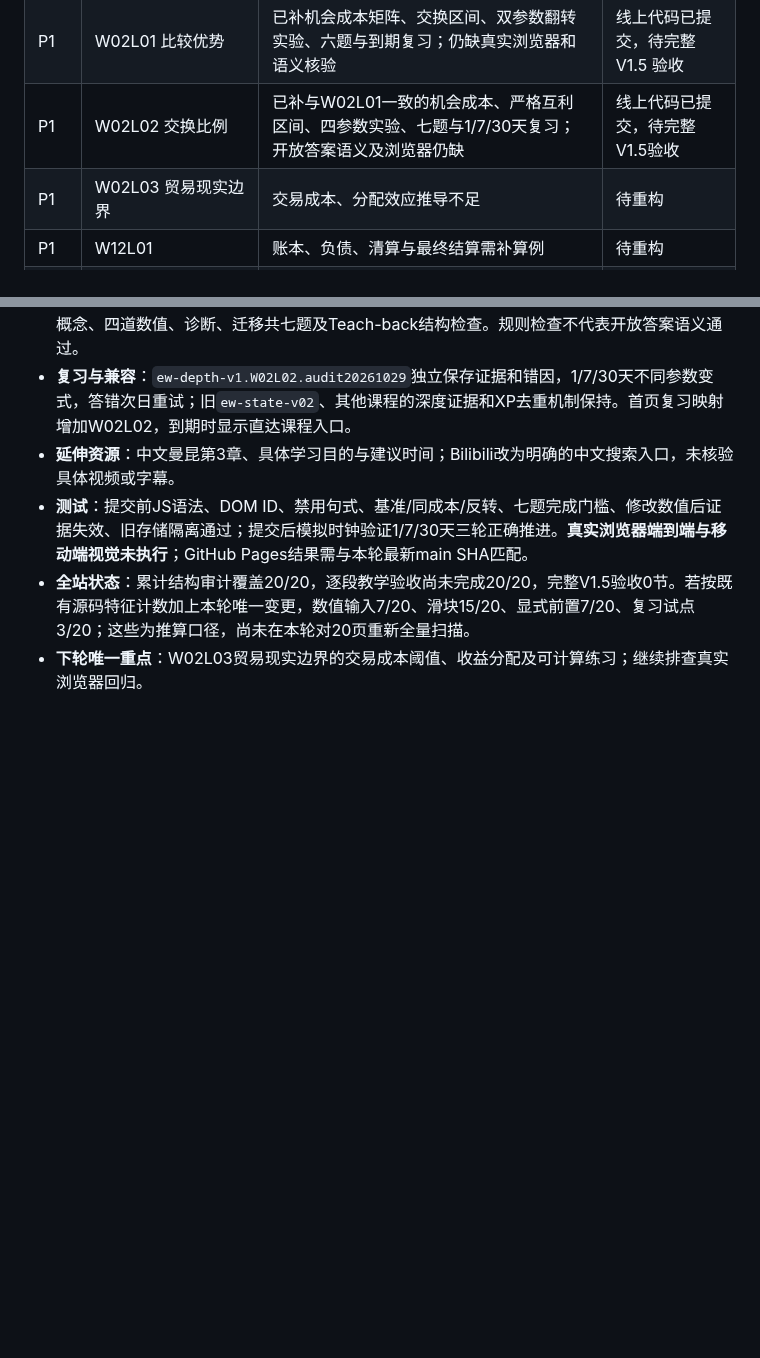
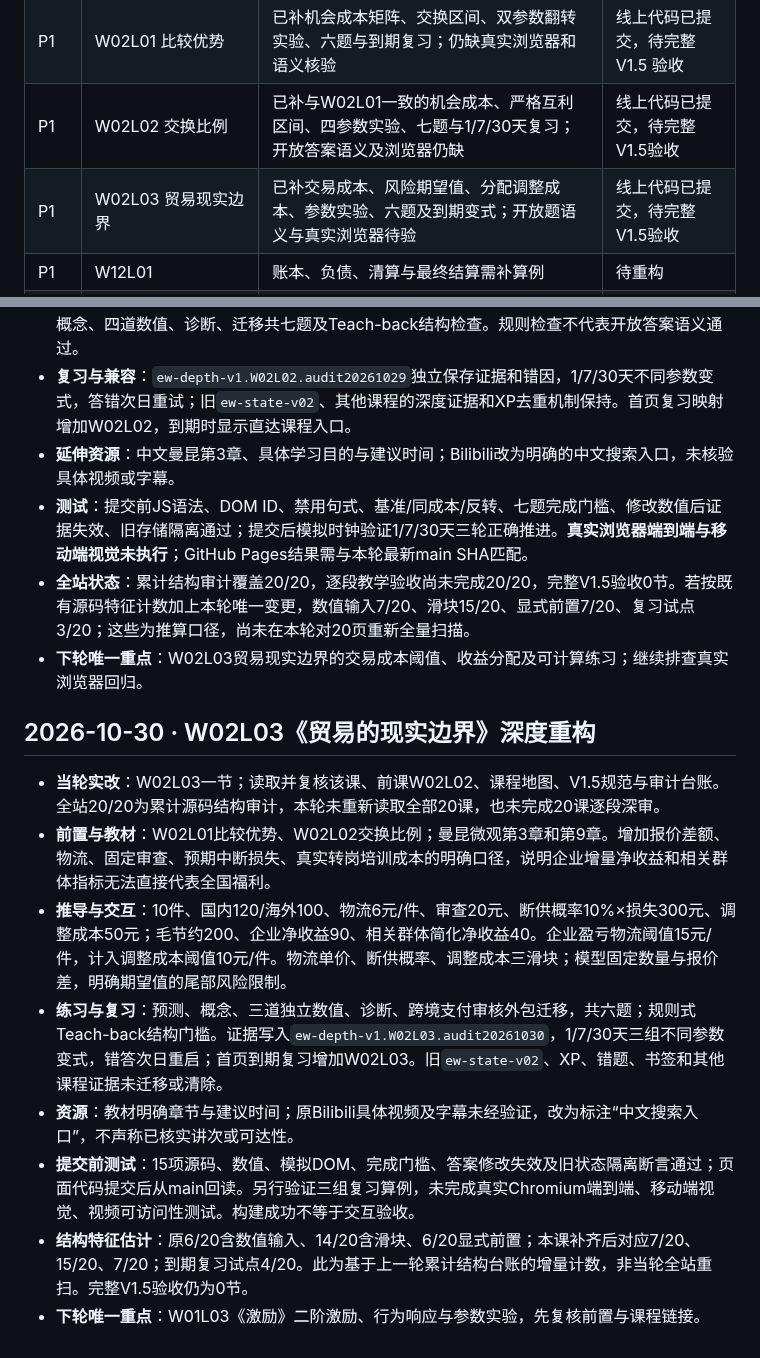
Before and after one commit to TempleHao/economics-world, a Markdown page: docs/CURRICULUM_DEPTH_STATUS.md, 2 parts joined by grey strips. GitHub-like rendering; blank space fills up the shorter version.

Commit message:
docs(audit): record W02L03 depth evidence and verification limits

```diff
--- a/docs/CURRICULUM_DEPTH_STATUS.md
+++ b/docs/CURRICULUM_DEPTH_STATUS.md
@@ -19,7 +19,7 @@ main 已有 20 个独立课程页面。W06L02 已注册到首页与 site.js；
 | P1 | W01L03、W01L04 | 激励二阶效应、模型失效诊断不足 | 待重构 |
 | P1 | W02L01 比较优势 | 已补机会成本矩阵、交换区间、双参数翻转实验、六题与到期复习；仍缺真实浏览器和语义核验 | 线上代码已提交，待完整 V1.5 验收 |
 | P1 | W02L02 交换比例 | 已补与W02L01一致的机会成本、严格互利区间、四参数实验、七题与1/7/30天复习；开放答案语义及浏览器仍缺 | 线上代码已提交，待完整V1.5验收 |
-| P1 | W02L03 贸易现实边界 | 交易成本、分配效应推导不足 | 待重构 |
+| P1 | W02L03 贸易现实边界 | 已补交易成本、风险期望值、分配调整成本、参数实验、六题及到期变式；开放题语义与真实浏览器待验 | 线上代码已提交，待完整V1.5验收 |
 | P1 | W12L01 | 账本、负债、清算与最终结算需补算例 | 待重构 |
 | P2 | W04L01–L03、W05L01–L03、W06L01 | 已有模型，仍需数学和边界验收 | 待深审 |
 | P2 | W01L01 | 已有交互，需复核迁移练习 | 待深审 |
@@ -160,3 +160,15 @@ main 已有 20 个独立课程页面。W06L02 已注册到首页与 site.js；
 - **测试**：提交前JS语法、DOM ID、禁用句式、基准/同成本/反转、七题完成门槛、修改数值后证据失效、旧存储隔离通过；提交后模拟时钟验证1/7/30天三轮正确推进。**真实浏览器端到端与移动端视觉未执行**；GitHub Pages结果需与本轮最新main SHA匹配。
 - **全站状态**：累计结构审计覆盖20/20，逐段教学验收尚未完成20/20，完整V1.5验收0节。若按既有源码特征计数加上本轮唯一变更，数值输入7/20、滑块15/20、显式前置7/20、复习试点3/20；这些为推算口径，尚未在本轮对20页重新全量扫描。
 - **下轮唯一重点**：W02L03贸易现实边界的交易成本阈值、收益分配及可计算练习；继续排查真实浏览器回归。
+
+
+## 2026-10-30 · W02L03《贸易的现实边界》深度重构
+
+- **当轮实改**：W02L03一节；读取并复核该课、前课W02L02、课程地图、V1.5规范与审计台账。全站20/20为累计源码结构审计，本轮未重新读取全部20课，也未完成20课逐段深审。
+- **前置与教材**：W02L01比较优势、W02L02交换比例；曼昆微观第3章和第9章。增加报价差额、物流、固定审查、预期中断损失、真实转岗培训成本的明确口径，说明企业增量净收益和相关群体指标无法直接代表全国福利。
+- **推导与交互**：10件、国内120/海外100、物流6元/件、审查20元、断供概率10%×损失300元、调整成本50元；毛节约200、企业净收益90、相关群体简化净收益40。企业盈亏物流阈值15元/件，计入调整成本阈值10元/件。物流单价、断供概率、调整成本三滑块；模型固定数量与报价差，明确期望值的尾部风险限制。
+- **练习与复习**：预测、概念、三道独立数值、诊断、跨境支付审核外包迁移，共六题；规则式Teach-back结构门槛。证据写入`ew-depth-v1.W02L03.audit20261030`，1/7/30天三组不同参数变式，错答次日重启；首页到期复习增加W02L03。旧`ew-state-v02`、XP、错题、书签和其他课程证据未迁移或清除。
+- **资源**：教材明确章节与建议时间；原Bilibili具体视频及字幕未经验证，改为标注“中文搜索入口”，不声称已核实讲次或可达性。
+- **提交前测试**：15项源码、数值、模拟DOM、完成门槛、答案修改失效及旧状态隔离断言通过；页面代码提交后从main回读。另行验证三组复习算例，未完成真实Chromium端到端、移动端视觉、视频可访问性测试。构建成功不等于交互验收。
+- **结构特征估计**：原6/20含数值输入、14/20含滑块、6/20显式前置；本课补齐后对应7/20、15/20、7/20；到期复习试点4/20。此为基于上一轮累计结构台账的增量计数，非当轮全站重扫。完整V1.5验收仍为0节。
+- **下轮唯一重点**：W01L03《激励》二阶激励、行为响应与参数实验，先复核前置与课程链接。
```
Also changed, not shown: other parts of docs/CURRICULUM_DEPTH_STATUS.md (+1 -1 lines).
